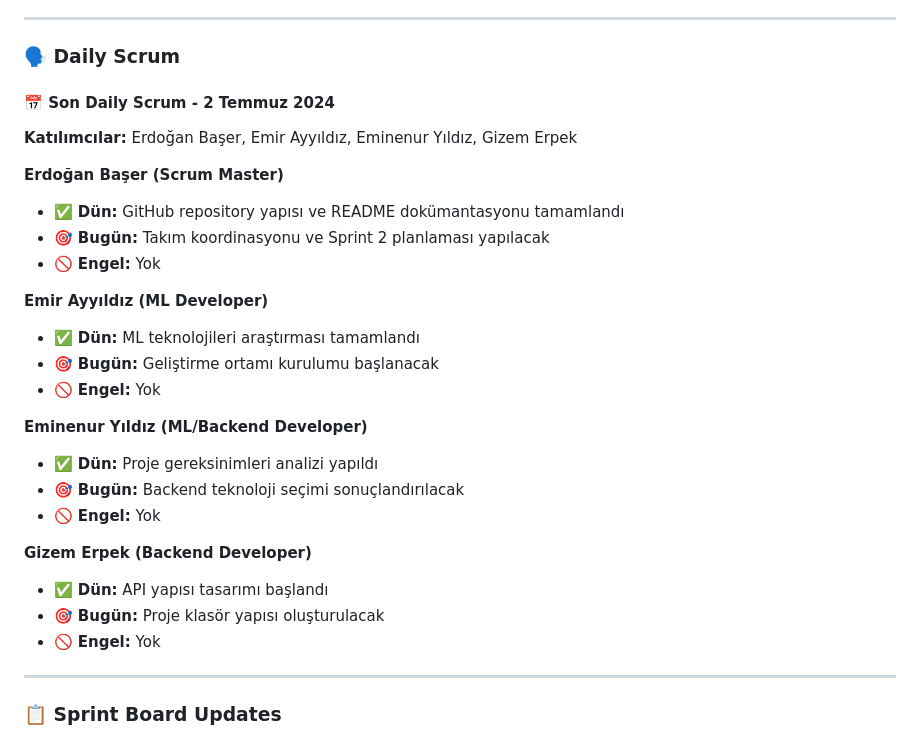
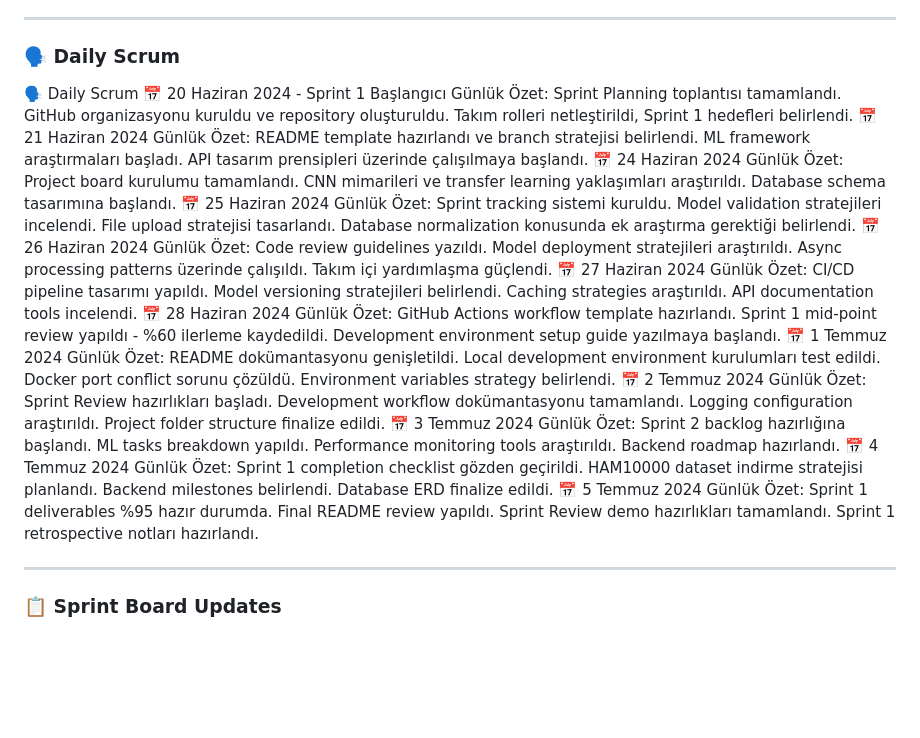
Before and after one commit to Porphyri0n/Takim88, a Markdown page: README.md, the part around the change. Drawn GitHub-style; blank space fills up the shorter version.

```diff
--- a/README.md
+++ b/README.md
@@ -134,30 +134,31 @@ DermaCheck, kullanıcıların yüklediği cilt görüntülerini yapay zekâ yard
 ---
 
 ### 🗣️ Daily Scrum
-
-#### 📅 Son Daily Scrum - 2 Temmuz 2024
-
-**Katılımcılar:** Erdoğan Başer, Emir Ayyıldız, Eminenur Yıldız, Gizem Erpek
-
-**Erdoğan Başer (Scrum Master)**
-- ✅ **Dün:** GitHub repository yapısı ve README dokümantasyonu tamamlandı
-- 🎯 **Bugün:** Takım koordinasyonu ve Sprint 2 planlaması yapılacak
-- 🚫 **Engel:** Yok
-
-**Emir Ayyıldız (ML Developer)**
-- ✅ **Dün:** ML teknolojileri araştırması tamamlandı
-- 🎯 **Bugün:** Geliştirme ortamı kurulumu başlanacak
-- 🚫 **Engel:** Yok
-
-**Eminenur Yıldız (ML/Backend Developer)**
-- ✅ **Dün:** Proje gereksinimleri analizi yapıldı
-- 🎯 **Bugün:** Backend teknoloji seçimi sonuçlandırılacak
-- 🚫 **Engel:** Yok
-
-**Gizem Erpek (Backend Developer)**
-- ✅ **Dün:** API yapısı tasarımı başlandı
-- 🎯 **Bugün:** Proje klasör yapısı oluşturulacak
-- 🚫 **Engel:** Yok
+🗣️ Daily Scrum
+📅 20 Haziran 2024 - Sprint 1 Başlangıcı
+Günlük Özet: Sprint Planning toplantısı tamamlandı. GitHub organizasyonu kuruldu ve repository oluşturuldu. Takım rolleri netleştirildi, Sprint 1 hedefleri belirlendi.
+📅 21 Haziran 2024
+Günlük Özet: README template hazırlandı ve branch stratejisi belirlendi. ML framework araştırmaları başladı. API tasarım prensipleri üzerinde çalışılmaya başlandı.
+📅 24 Haziran 2024
+Günlük Özet: Project board kurulumu tamamlandı. CNN mimarileri ve transfer learning yaklaşımları araştırıldı. Database schema tasarımına başlandı.
+📅 25 Haziran 2024
+Günlük Özet: Sprint tracking sistemi kuruldu. Model validation stratejileri incelendi. File upload stratejisi tasarlandı. Database normalization konusunda ek araştırma gerektiği belirlendi.
+📅 26 Haziran 2024
+Günlük Özet: Code review guidelines yazıldı. Model deployment stratejileri araştırıldı. Async processing patterns üzerinde çalışıldı. Takım içi yardımlaşma güçlendi.
+📅 27 Haziran 2024
+Günlük Özet: CI/CD pipeline tasarımı yapıldı. Model versioning stratejileri belirlendi. Caching strategies araştırıldı. API documentation tools incelendi.
+📅 28 Haziran 2024
+Günlük Özet: GitHub Actions workflow template hazırlandı. Sprint 1 mid-point review yapıldı - %60 ilerleme kaydedildi. Development environment setup guide yazılmaya başlandı.
+📅 1 Temmuz 2024
+Günlük Özet: README dokümantasyonu genişletildi. Local development environment kurulumları test edildi. Docker port conflict sorunu çözüldü. Environment variables strategy belirlendi.
+📅 2 Temmuz 2024
+Günlük Özet: Sprint Review hazırlıkları başladı. Development workflow dokümantasyonu tamamlandı. Logging configuration araştırıldı. Project folder structure finalize edildi.
+📅 3 Temmuz 2024
+Günlük Özet: Sprint 2 backlog hazırlığına başlandı. ML tasks breakdown yapıldı. Performance monitoring tools araştırıldı. Backend roadmap hazırlandı.
+📅 4 Temmuz 2024
+Günlük Özet: Sprint 1 completion checklist gözden geçirildi. HAM10000 dataset indirme stratejisi planlandı. Backend milestones belirlendi. Database ERD finalize edildi.
+📅 5 Temmuz 2024
+Günlük Özet: Sprint 1 deliverables %95 hazır durumda. Final README review yapıldı. Sprint Review demo hazırlıkları tamamlandı. Sprint 1 retrospective notları hazırlandı.
 
 ---
 
```
